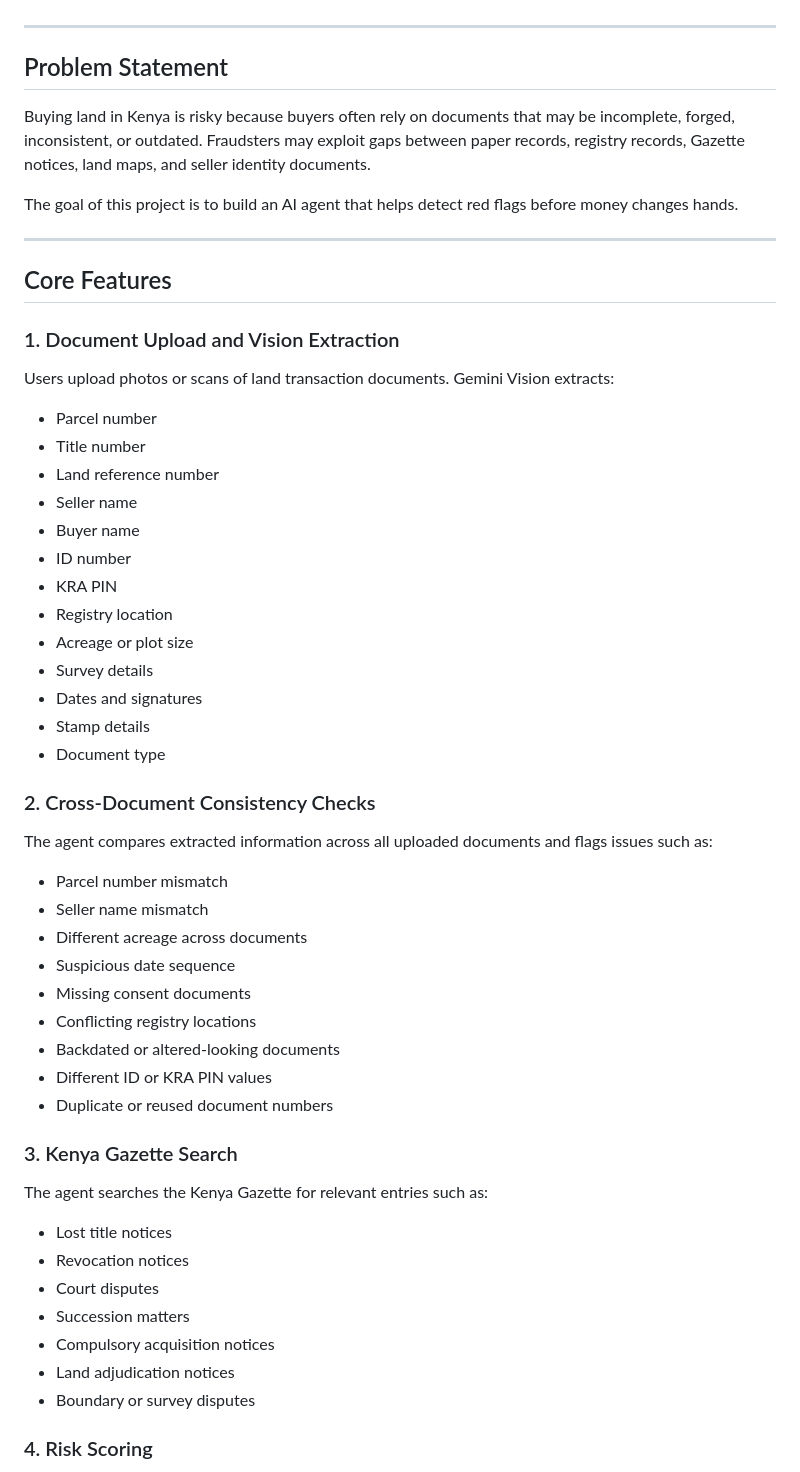
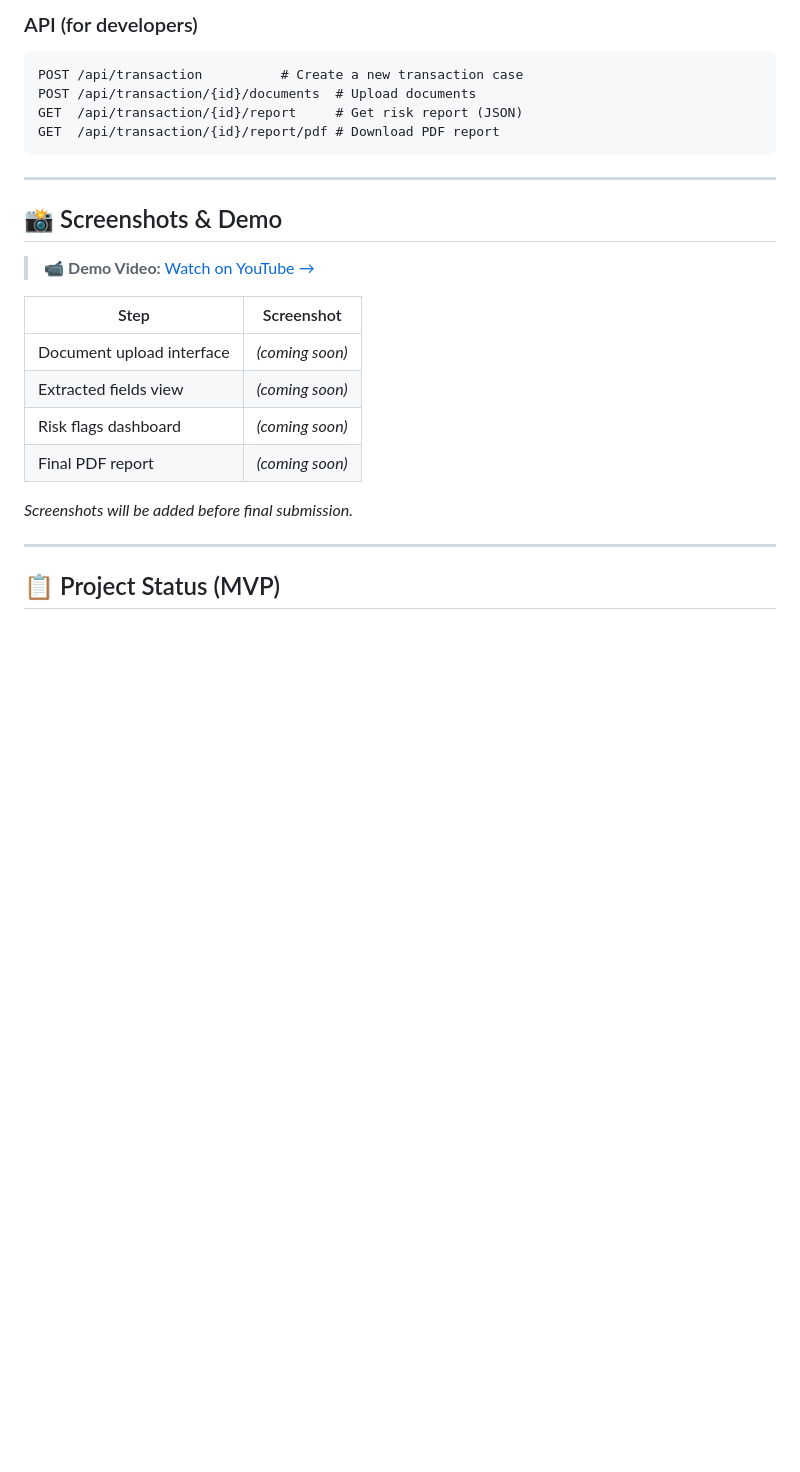
Before and after one commit to antonie-riziki/Macho-Ya-Ardhi, a Markdown page: README.md, the part around one of its changes. Rendered like a GitHub page; blank space fills up the shorter version.

````diff
--- a/README.md
+++ b/README.md
@@ -10,60 +219,29 @@ This agent reviews uploaded document photos, extracts key details using Gemini V
+### API (for developers)
+
+```
+POST /api/transaction          # Create a new transaction case
+POST /api/transaction/{id}/documents  # Upload documents
+GET  /api/transaction/{id}/report     # Get risk report (JSON)
+GET  /api/transaction/{id}/report/pdf # Download PDF report
+```
+
+---
+
+## 📸 Screenshots & Demo
+
+> 📹 **Demo Video:** [Watch on YouTube →](https://youtube.com/your-demo-link)
+
+| Step | Screenshot |
+|---|---|
+| Document upload interface | *(coming soon)* |
+| Extracted fields view | *(coming soon)* |
+| Risk flags dashboard | *(coming soon)* |
+| Final PDF report | *(coming soon)* |
+
+*Screenshots will be added before final submission.*
 
 
 ---
 
-## Problem Statement
+## 📋 Project Status (MVP)
 
-Buying land in Kenya is risky because buyers often rely on documents that may be incomplete, forged, inconsistent, or outdated. Fraudsters may exploit gaps between paper records, registry records, Gazette notices, land maps, and seller identity documents.
-
-The goal of this project is to build an AI agent that helps detect red flags before money changes hands.
-
----
-
-## Core Features
-
-### 1. Document Upload and Vision Extraction
-
-Users upload photos or scans of land transaction documents. Gemini Vision extracts:
-
-- Parcel number
-- Title number
-- Land reference number
-- Seller name
-- Buyer name
-- ID number
-- KRA PIN
-- Registry location
-- Acreage or plot size
-- Survey details
-- Dates and signatures
-- Stamp details
-- Document type
-
-### 2. Cross-Document Consistency Checks
-
-The agent compares extracted information across all uploaded documents and flags issues such as:
-
-- Parcel number mismatch
-- Seller name mismatch
-- Different acreage across documents
-- Suspicious date sequence
-- Missing consent documents
-- Conflicting registry locations
-- Backdated or altered-looking documents
-- Different ID or KRA PIN values
-- Duplicate or reused document numbers
-
-### 3. Kenya Gazette Search
-
-The agent searches the Kenya Gazette for relevant entries such as:
-
-- Lost title notices
-- Revocation notices
-- Court disputes
-- Succession matters
-- Compulsory acquisition notices
-- Land adjudication notices
-- Boundary or survey disputes
-
-### 4. Risk Scoring
-
````
Also changed, not shown: other parts of README.md (+227 -93 lines).
